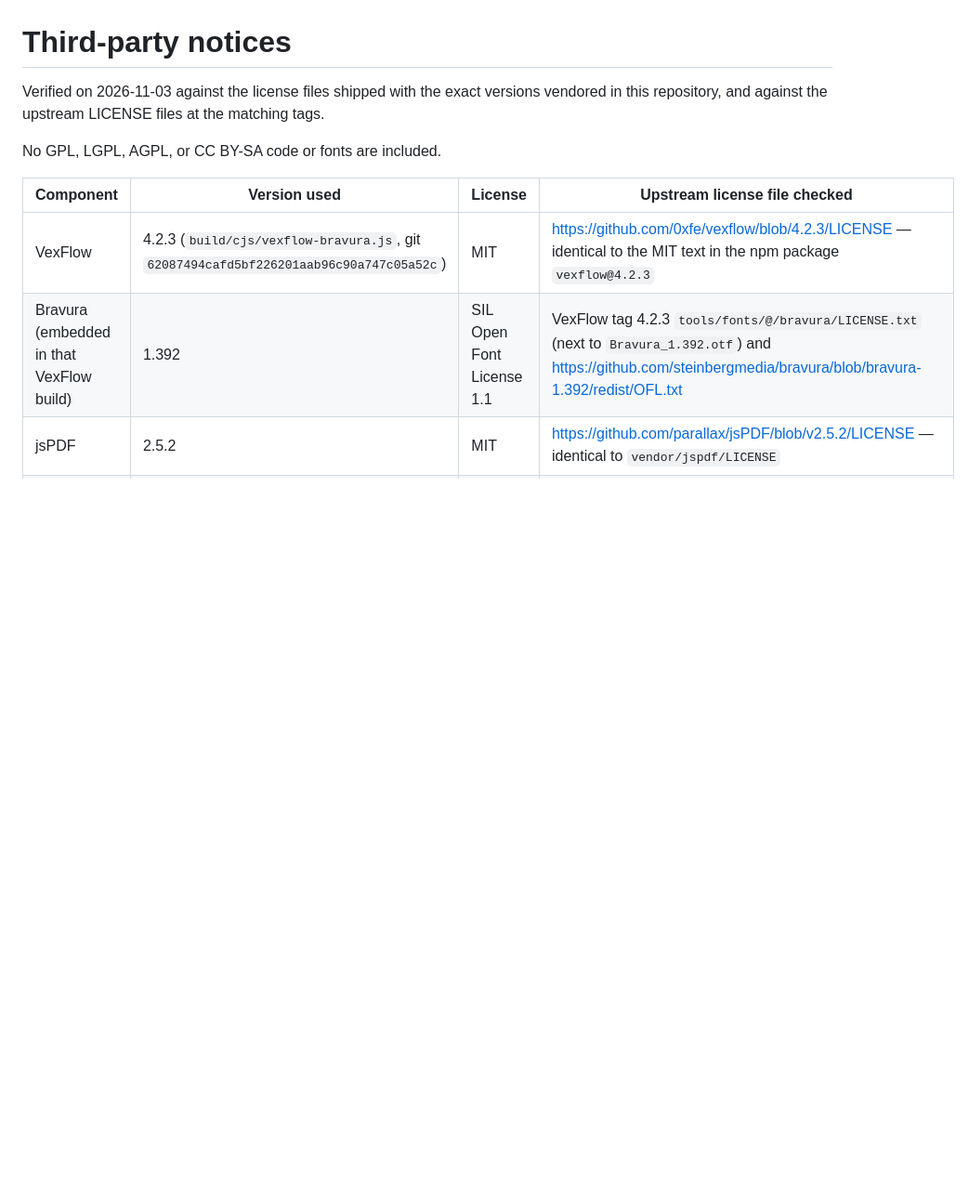
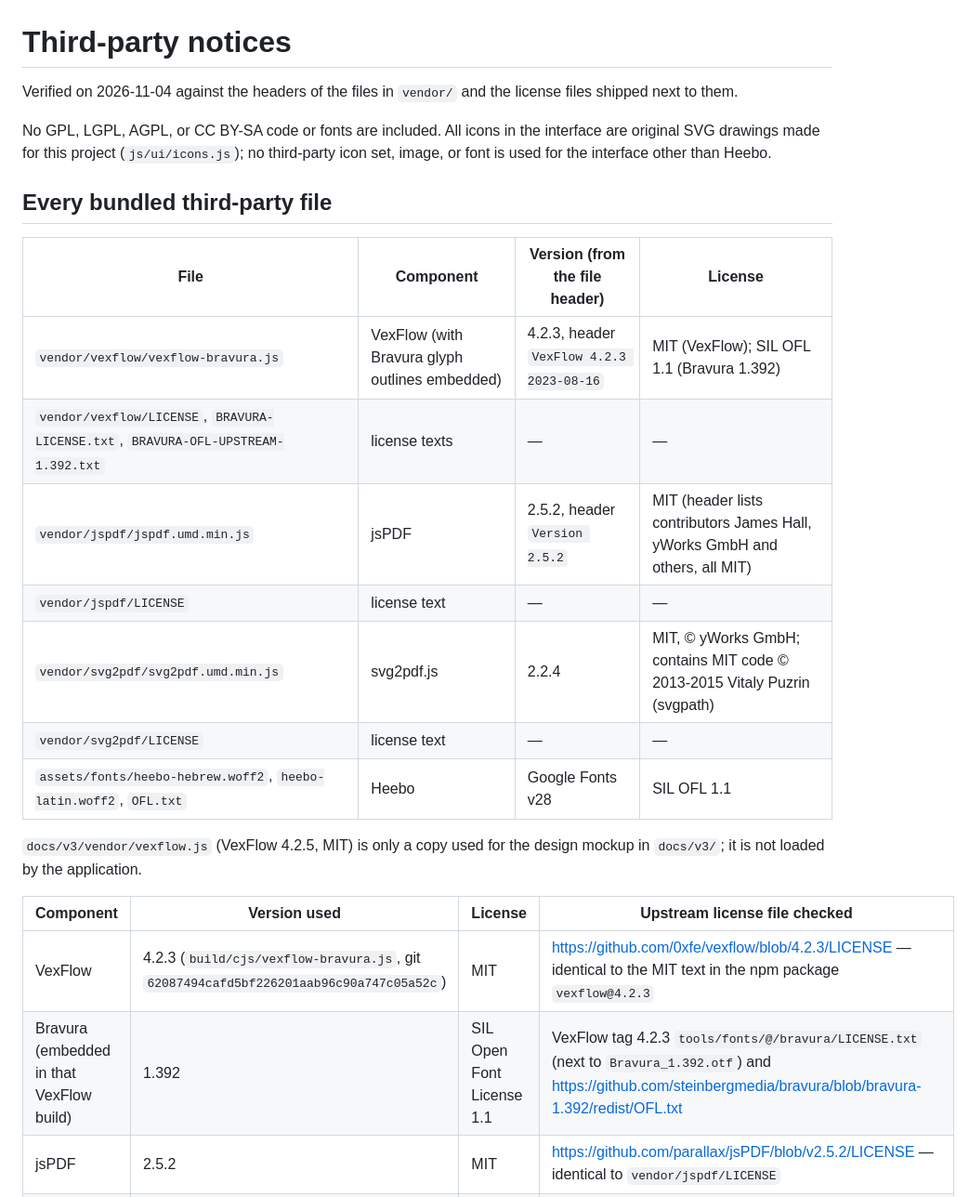
Before and after one commit to Deadpaul134/bass-notebook, a Markdown page: THIRD_PARTY_NOTICES.md, the part around the change. Shown at 93% size. Rendered like a GitHub page; blank space fills up the shorter version.

```diff
--- a/THIRD_PARTY_NOTICES.md
+++ b/THIRD_PARTY_NOTICES.md
@@ -1,8 +1,22 @@
 # Third-party notices
 
-Verified on 2026-11-03 against the license files shipped with the exact versions vendored in this repository, and against the upstream LICENSE files at the matching tags.
+Verified on 2026-11-04 against the headers of the files in `vendor/` and the license files shipped next to them.
 
-No GPL, LGPL, AGPL, or CC BY-SA code or fonts are included.
+No GPL, LGPL, AGPL, or CC BY-SA code or fonts are included. All icons in the interface are original SVG drawings made for this project (`js/ui/icons.js`); no third-party icon set, image, or font is used for the interface other than Heebo.
+
+## Every bundled third-party file
+
+| File | Component | Version (from the file header) | License |
+|---|---|---|---|
+| `vendor/vexflow/vexflow-bravura.js` | VexFlow (with Bravura glyph outlines embedded) | 4.2.3, header `VexFlow 4.2.3 2023-08-16` | MIT (VexFlow); SIL OFL 1.1 (Bravura 1.392) |
+| `vendor/vexflow/LICENSE`, `BRAVURA-LICENSE.txt`, `BRAVURA-OFL-UPSTREAM-1.392.txt` | license texts | — | — |
+| `vendor/jspdf/jspdf.umd.min.js` | jsPDF | 2.5.2, header `Version 2.5.2` | MIT (header lists contributors James Hall, yWorks GmbH and others, all MIT) |
+| `vendor/jspdf/LICENSE` | license text | — | — |
+| `vendor/svg2pdf/svg2pdf.umd.min.js` | svg2pdf.js | 2.2.4 | MIT, © yWorks GmbH; contains MIT code © 2013-2015 Vitaly Puzrin (svgpath) |
+| `vendor/svg2pdf/LICENSE` | license text | — | — |
+| `assets/fonts/heebo-hebrew.woff2`, `heebo-latin.woff2`, `OFL.txt` | Heebo | Google Fonts v28 | SIL OFL 1.1 |
+
+`docs/v3/vendor/vexflow.js` (VexFlow 4.2.5, MIT) is only a copy used for the design mockup in `docs/v3/`; it is not loaded by the application.
 
 | Component | Version used | License | Upstream license file checked |
 |---|---|---|---|
```
Also changed, not shown: CLAUDE.md (+3 -2 lines), README.md (+36 -57 lines), screenshots/v3-dark.png (added), screenshots/v3-light.png (added), 1 other file.
